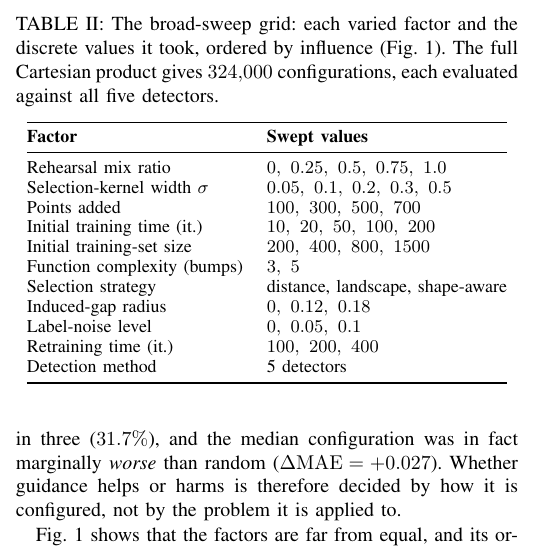
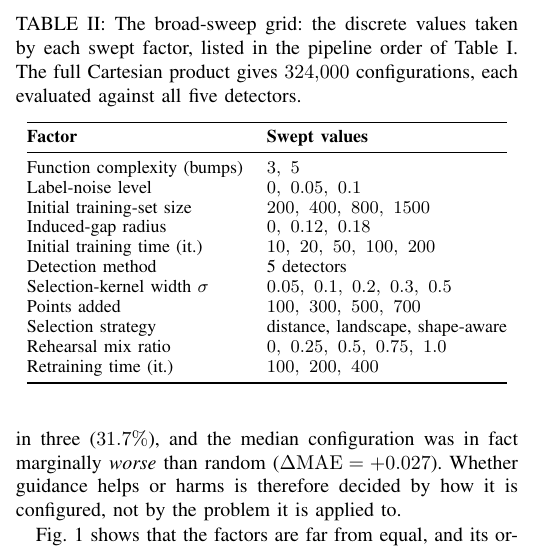
Before and after one commit to Le0nard1/Paper_DataSelectiveTrainingWithStatisticalMethods, a LaTeX paper (main.tex): part of one column of page 5 of 8, cut so that both start at the same text. Compiled offline with pdfLaTeX; a missing font is replaced by an installed copy or a similar font; a LaTeX package or settings file that is missing is left out.

Commit message:
Reorder grid-values table to match the pipeline-stage overview
Keep both tables: the stage-grouped overview (tab:sweep) unchanged, and the
broad-sweep values table (tab:grid) reordered to follow tab:sweep's pipeline
order instead of tornado influence, with the stage grouping dropped. Fixed
factors (shift strength, candidate-pool size) are omitted from the grid.

Co-Authored-By: Claude Opus 4.8 <noreply@anthropic.com>
Claude-Session: https://claude.ai/code/session_01HAFQBj1SCB3QnckgQ17wpJ

```diff
--- a/main.tex
+++ b/main.tex
@@ -486,8 +486,8 @@ how it is configured, not by the problem it is applied to.
 
 \begin{table}[t]
 \centering
-\caption{The broad-sweep grid: each varied factor and the discrete values it took,
-ordered by influence (Fig.~\ref{fig:sensitivity}). The full Cartesian product gives
+\caption{The broad-sweep grid: the discrete values taken by each swept factor, listed
+in the pipeline order of Table~\ref{tab:sweep}. The full Cartesian product gives
 $324{,}000$ configurations, each evaluated against all five detectors.}
 \label{tab:grid}
 \small
@@ -495,17 +495,17 @@ $324{,}000$ configurations, each evaluated against all five detectors.}
 \toprule
 \textbf{Factor} & \textbf{Swept values} \\
 \midrule
-Rehearsal mix ratio             & $0,\ 0.25,\ 0.5,\ 0.75,\ 1.0$ \\
+Function complexity (bumps)     & $3,\ 5$ \\
+Label-noise level               & $0,\ 0.05,\ 0.1$ \\
+Initial training-set size       & $200,\ 400,\ 800,\ 1500$ \\
+Induced-gap radius              & $0,\ 0.12,\ 0.18$ \\
+Initial training time (it.)     & $10,\ 20,\ 50,\ 100,\ 200$ \\
+Detection method                & 5 detectors \\
 Selection-kernel width $\sigma$ & $0.05,\ 0.1,\ 0.2,\ 0.3,\ 0.5$ \\
 Points added                    & $100,\ 300,\ 500,\ 700$ \\
-Initial training time (it.)     & $10,\ 20,\ 50,\ 100,\ 200$ \\
-Initial training-set size       & $200,\ 400,\ 800,\ 1500$ \\
-Function complexity (bumps)     & $3,\ 5$ \\
 Selection strategy              & distance, landscape, shape-aware \\
-Induced-gap radius              & $0,\ 0.12,\ 0.18$ \\
-Label-noise level               & $0,\ 0.05,\ 0.1$ \\
+Rehearsal mix ratio             & $0,\ 0.25,\ 0.5,\ 0.75,\ 1.0$ \\
 Retraining time (it.)           & $100,\ 200,\ 400$ \\
-Detection method                & 5 detectors \\
 \bottomrule
 \end{tabular}
 \end{table}
```
